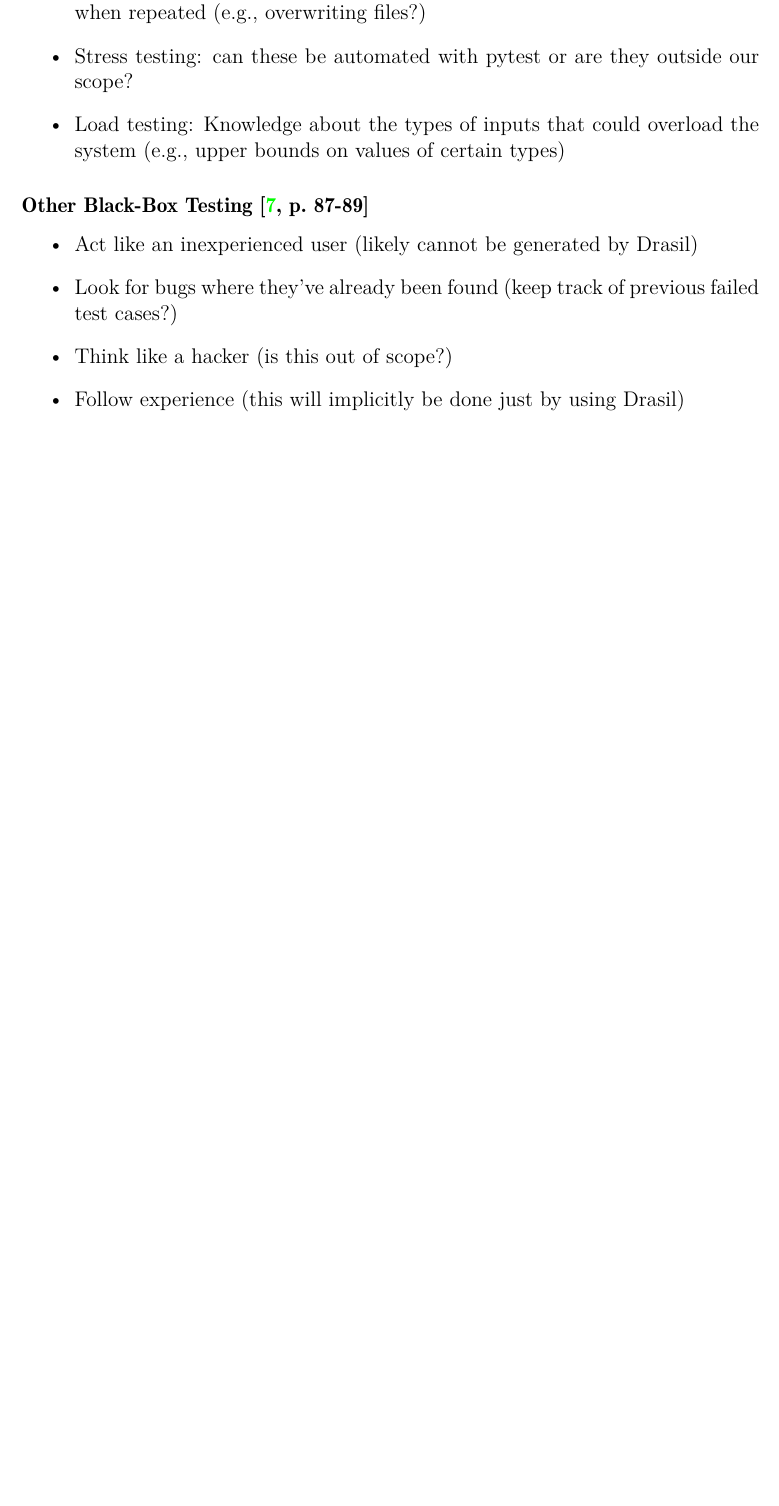
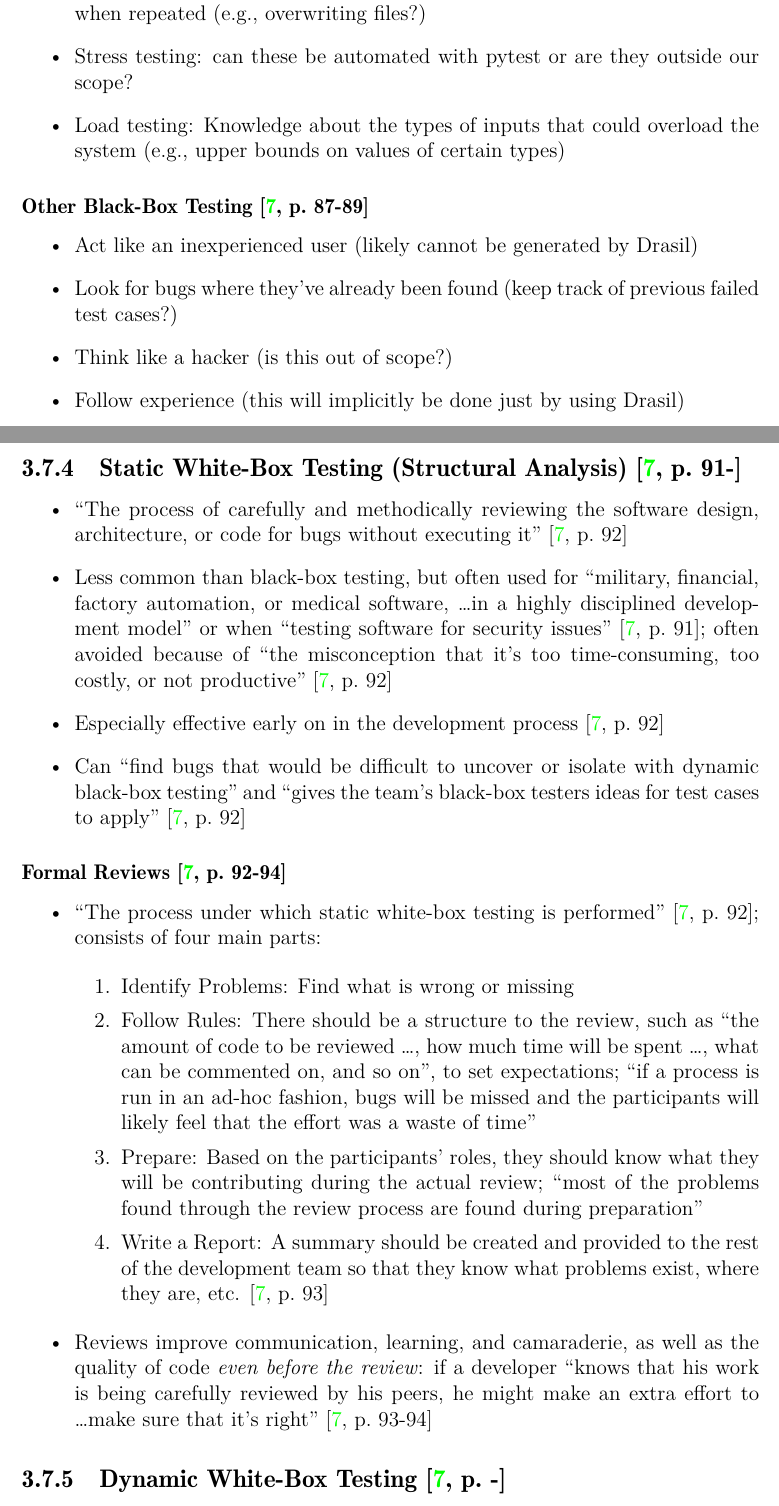
Before and after one commit to samm82/TestingTesting, a LaTeX thesis (thesis.tex, which reads chapters/03_notes.tex): part of page 39 of 47 before the commit and two parts of pages 39 and 40 of 48 after it, the two joined at a grey line, cut so that both start at the same text, the shorter picture padded with empty space. The pictures show the PDF file thesis.pdf that the author committed with the source.

Commit message:
Add notes on static white-box testing (including formal testing)

```diff
--- a/chapters/03_notes.tex
+++ b/chapters/03_notes.tex
@@ -1016,3 +1016,59 @@ that are out of the ordinary. These include:
       \item Think like a hacker (is this out of scope?)
       \item Follow experience (this will implicitly be done just by using Drasil)
 \end{itemize}
+
+\subsection{Static White-Box Testing (Structural Analysis)
+      \cite[p.~91-]{patton_software_2006}}
+
+\begin{itemize}
+      \item ``The process of carefully and methodically reviewing the software
+            design, architecture, or code for bugs without executing it''
+            \cite[p.~92]{patton_software_2006}
+      \item Less common than black-box testing, but often used for ``military,
+            financial, factory automation, or medical software, \dots in a
+            highly disciplined development model'' or when ``testing software
+            for security issues'' \cite[p.~91]{patton_software_2006}; often
+            avoided because of ``the misconception that it's too
+            time-consuming, too costly, or not productive''
+            \cite[p.~92]{patton_software_2006}
+      \item Especially effective early on in the development process
+            \cite[p.~92]{patton_software_2006}
+      \item Can ``find bugs that would be difficult to uncover or isolate with
+            dynamic black-box testing'' and ``gives the team's black-box
+            testers ideas for test cases to apply''
+            \cite[p.~92]{patton_software_2006}
+\end{itemize}
+
+\subsubsection{Formal Reviews \cite[p.~92-94]{patton_software_2006}}
+
+\begin{itemize}
+      \item ``The process under which static white-box testing is performed''
+            \cite[p.~92]{patton_software_2006}; consists of four main parts:
+
+            \begin{enumerate}
+                  \item Identify Problems: Find what is wrong or missing
+                  \item Follow Rules: There should be a structure to the review,
+                        such as ``the amount of code to be reviewed \dots, how
+                        much time will be spent \dots, what can be commented on,
+                        and so on'', to set expectations; ``if a process is run
+                        in an ad-hoc fashion, bugs will be missed and the
+                        participants will likely feel that the effort was a
+                        waste of time''
+                  \item Prepare: Based on the participants' roles, they should
+                        know what they will be contributing during the actual
+                        review; ``most of the problems found through the review
+                        process are found during preparation''
+                  \item Write a Report: A summary should be created and provided
+                        to the rest of the development team so that they know
+                        what problems exist, where they are, etc.
+                        \cite[p.~93]{patton_software_2006}
+            \end{enumerate}
+      \item Reviews improve communication, learning, and camaraderie, as well as
+            the quality of code \emph{even before the review}: if a developer
+            ``knows that his work is being carefully reviewed by his peers, he
+            might make an extra effort to \dots make sure that it's right''
+            \cite[p.~93-94]{patton_software_2006}
+\end{itemize}
+
+\subsection{Dynamic White-Box Testing
+      \cite[p.~-]{patton_software_2006}}
```
Also changed, not shown: thesis.pdf.
